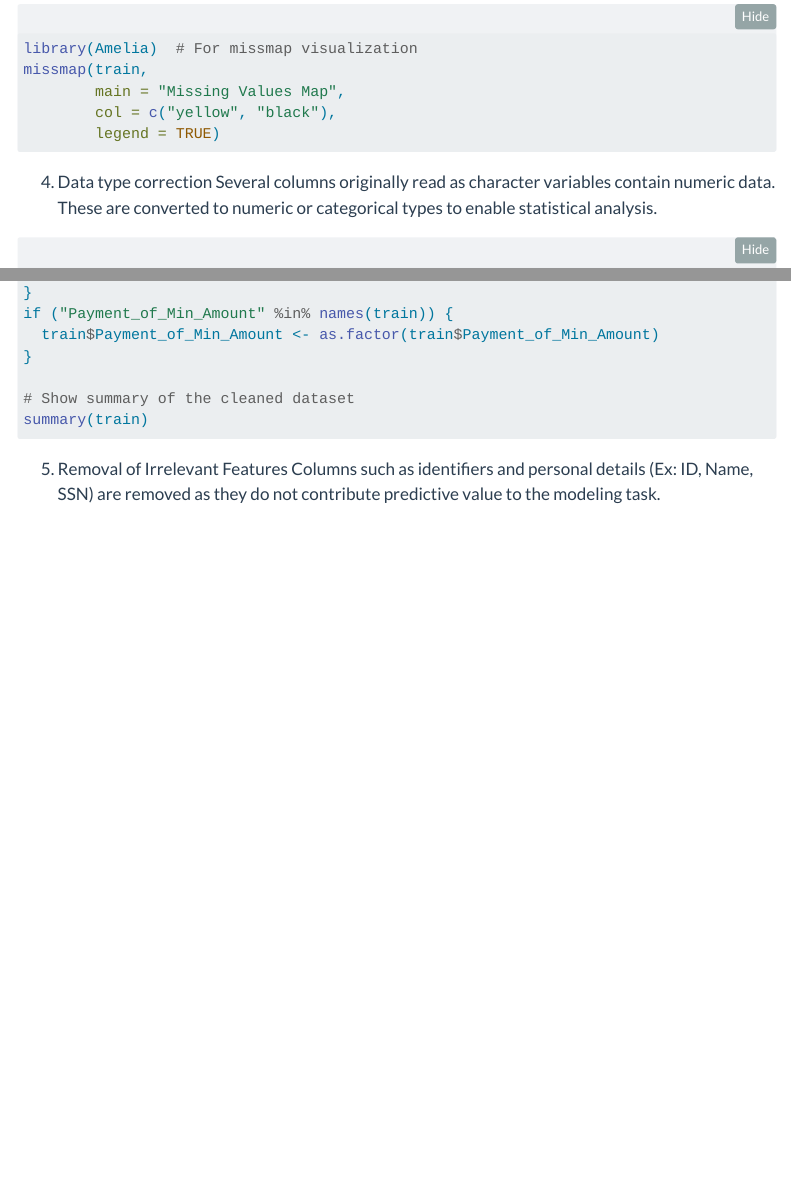
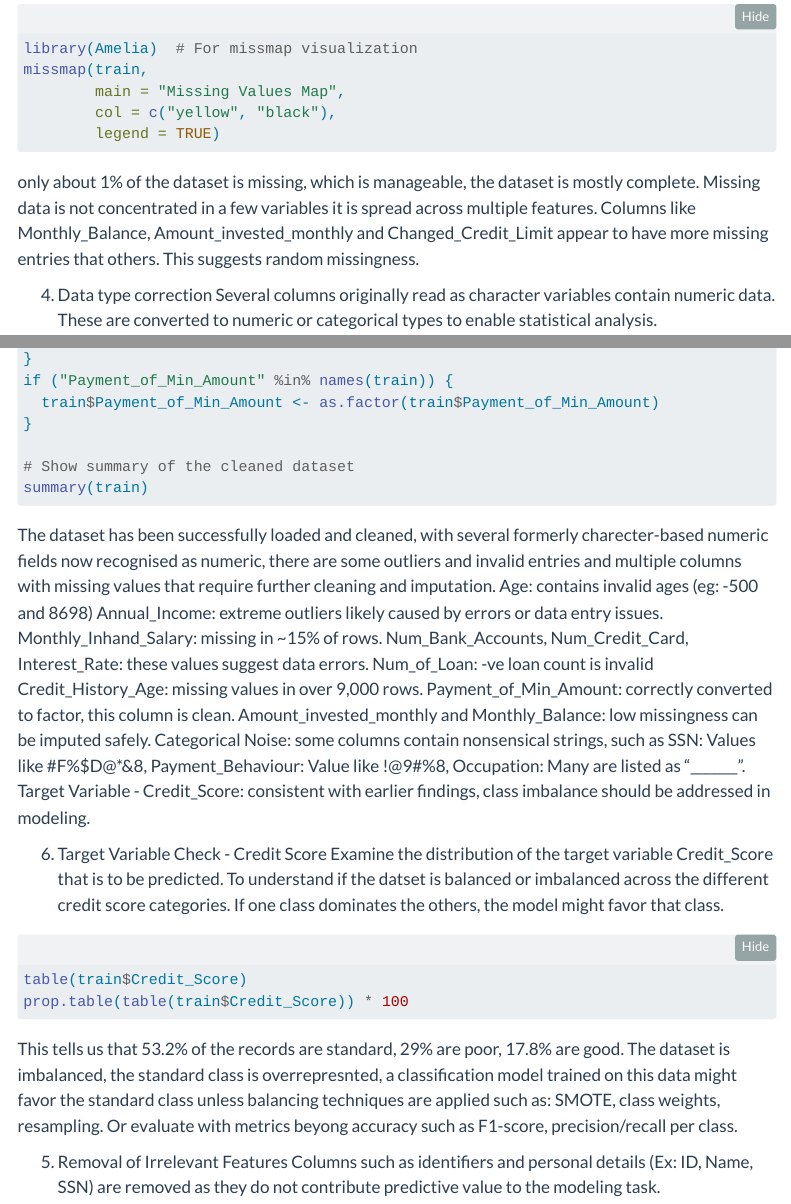
Before and after one commit to LeenaKH123/statistics, a Quarto document (ProjectPlanEDA/TheProject.qmd): the page in a window 1100 px wide, from 1040 px down, and a second part further down, joined at a grey line. Rendered offline with R 4.5, knitr and Pandoc in place of Quarto, with nearby package versions; the code chunks are not run, so their results and figures are left out; folded parts are opened; menus at the side of the page are left out.

Commit message:
EDA anbalysis in progress

````diff
--- a/ProjectPlanEDA/TheProject.qmd
+++ b/ProjectPlanEDA/TheProject.qmd
@@ -56,6 +56,8 @@ missmap(train,
         col = c("yellow", "black"),
         legend = TRUE)
 ```
+only about 1% of the dataset is missing, which is manageable, the dataset is mostly complete. Missing data is not concentrated in a few variables it is spread across multiple features. Columns like Monthly_Balance, Amount_invested_monthly and Changed_Credit_Limit appear to have more missing entries that others. This suggests random missingness.
+
 
 4. Data type correction
 Several columns originally read as character variables contain numeric data. These are converted to numeric or categorical types to enable statistical analysis.
@@ -95,6 +97,32 @@ summary(train)
 
 
 ```
+The dataset has been successfully loaded and cleaned, with several formerly charecter-based numeric fields now recognised as numeric, there are some outliers and invalid entries and multiple columns with missing values that require further cleaning and imputation.
+Age: contains invalid ages (eg: -500 and 8698)
+Annual_Income: extreme outliers likely caused by errors or data entry issues.
+Monthly_Inhand_Salary: missing in ~15% of rows.
+Num_Bank_Accounts, Num_Credit_Card, Interest_Rate: these values suggest data errors.
+Num_of_Loan: -ve loan count is invalid
+Credit_History_Age: missing values in over 9,000 rows.
+Payment_of_Min_Amount: correctly converted to factor, this column is clean.
+Amount_invested_monthly and Monthly_Balance: low missingness can be imputed safely.
+Categorical Noise: some columns contain nonsensical strings, such as SSN: Values like #F%$D@*&8, Payment_Behaviour: Value like !@9#%8, Occupation: Many are listed as "_______".
+Target Variable - Credit_Score: consistent with earlier findings, class imbalance should be addressed in modeling.
+
+
+6. Target Variable Check - Credit Score
+Examine the distribution of the target variable Credit_Score that is to be predicted. To understand if the datset is balanced or imbalanced across the different credit score categories. If one class dominates the others, the model might favor that class.
+```{r}
+table(train$Credit_Score)
+prop.table(table(train$Credit_Score)) * 100
+
+```
+This tells us that 53.2% of the records are standard, 29% are poor, 17.8% are good. The dataset is imbalanced, the standard class is overrepresnted, a classification model trained on this data might favor the standard class unless balancing techniques are applied such as: SMOTE, class weights, resampling. Or evaluate with metrics beyong accuracy such as F1-score, precision/recall per class.
+
+
+
+
+
 
 5. Removal of Irrelevant Features
 Columns such as identifiers and personal details (Ex: ID, Name, SSN) are removed as they do not contribute predictive value to the modeling task.
````
